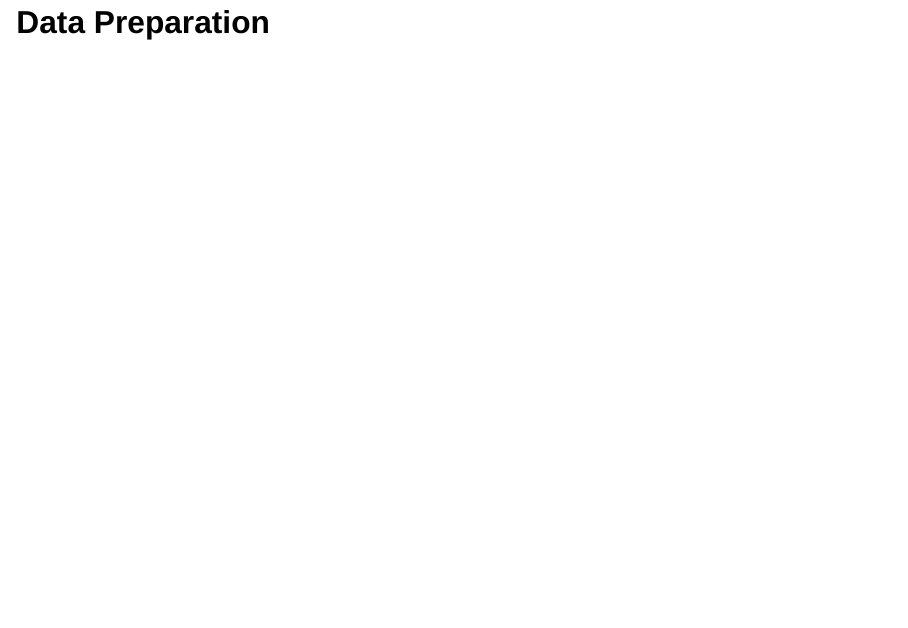
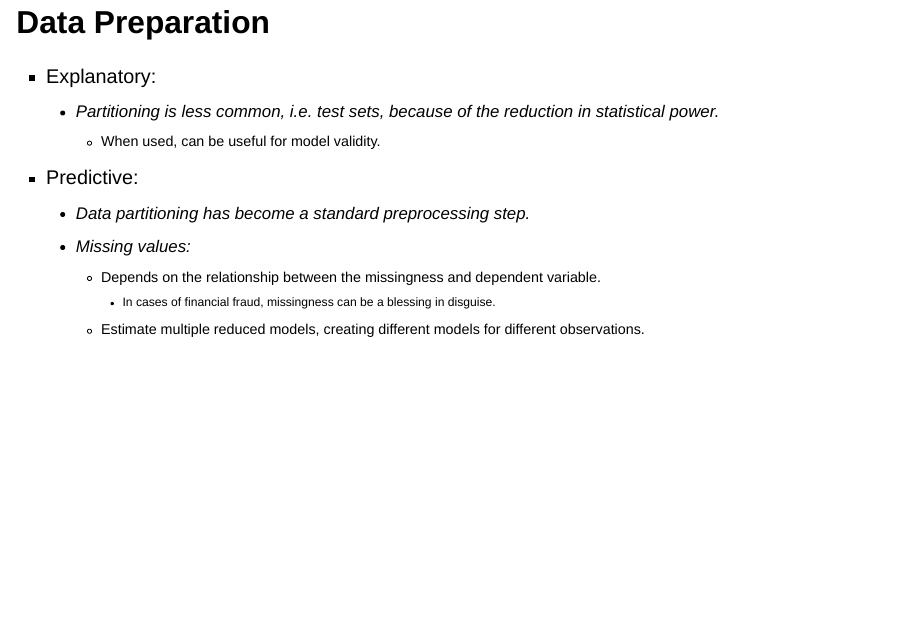
Before and after one commit to sw24f/seminar-presentation-andrewresnick1, a Quarto document (presentation.qmd): page 14 of 47. Rendered offline with R 4.5, knitr and Pandoc in place of Quarto, with nearby package versions; drawn as Slidy slides in place of the format the file asks for.

Commit message:
Updated data preparation

```diff
--- a/presentation.qmd
+++ b/presentation.qmd
@@ -85,6 +85,15 @@ format:
   - Measurement quality & meaning to the predicting variable
 
 ## Data Preparation
+- Explanatory:
+  - Partitioning is less common, i.e. test sets, because of the reduction in statistical power.
+    - When used, can be useful for model validity.
+- Predictive:
+  - Data partitioning has become a standard preprocessing step.
+  - Missing values:
+    - Depends on the relationship between the missingness and dependent variable.
+      - In cases of financial fraud, missingness can be a blessing in disguise.
+    - Estimate multiple reduced models, creating different models for different observations.
 
 ## Exploratory Data Analysis
 
```
